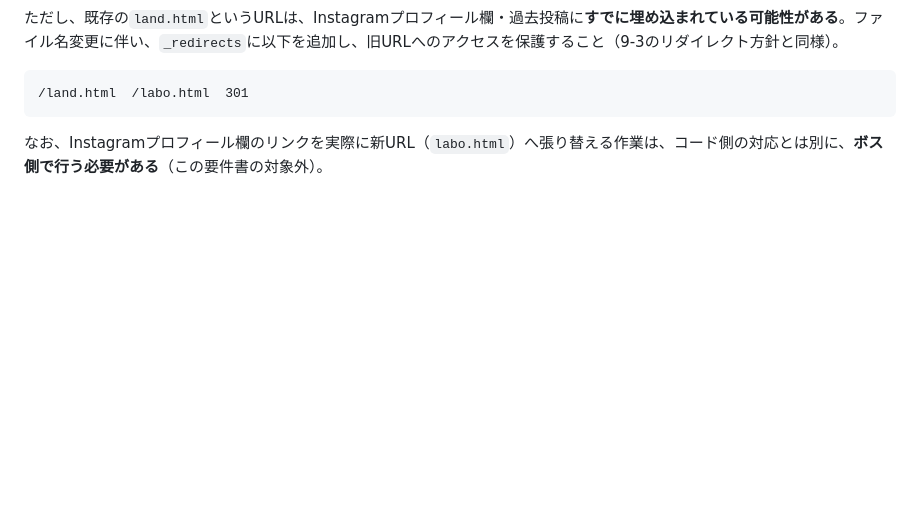
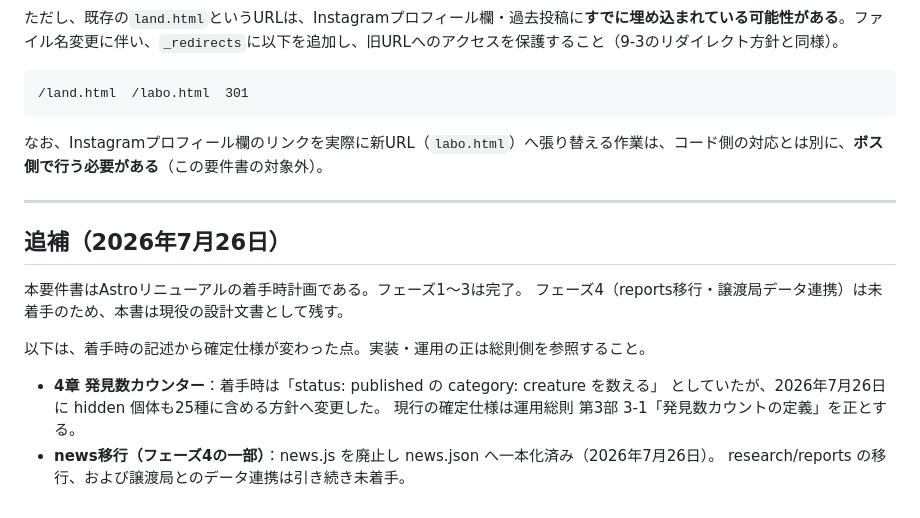
Before and after one commit to oldno07/kyoshi-zukan, a Markdown page: md/鋸歯生物図鑑_Astroリニューアル要件書_改訂版.md, the part around the change. Drawn GitHub-style; blank space fills up the shorter version.

Commit message:
鋸歯生物図鑑_Astroリニューアル要件書_改訂版.md を更新

````diff
--- a/md/鋸歯生物図鑑_Astroリニューアル要件書_改訂版.md
+++ b/md/鋸歯生物図鑑_Astroリニューアル要件書_改訂版.md
@@ -301,3 +301,19 @@ Astro移行の際、この非対称性を「実装漏れ」と誤認してWORLD
 ```
 
 なお、Instagramプロフィール欄のリンクを実際に新URL（`labo.html`）へ張り替える作業は、コード側の対応とは別に、**ボス側で行う必要がある**（この要件書の対象外）。
+
+
+---
+
+## 追補（2026年7月26日）
+
+本要件書はAstroリニューアルの着手時計画である。フェーズ1〜3は完了。
+フェーズ4（reports移行・譲渡局データ連携）は未着手のため、本書は現役の設計文書として残す。
+
+以下は、着手時の記述から確定仕様が変わった点。実装・運用の正は総則側を参照すること。
+
+- **4章 発見数カウンター**：着手時は「status: published の category: creature を数える」
+  としていたが、2026年7月26日に hidden 個体も25種に含める方針へ変更した。
+  現行の確定仕様は運用総則 第3部 3-1「発見数カウントの定義」を正とする。
+- **news移行（フェーズ4の一部）**：news.js を廃止し news.json へ一本化済み（2026年7月26日）。
+  research/reports の移行、および譲渡局とのデータ連携は引き続き未着手。
````
